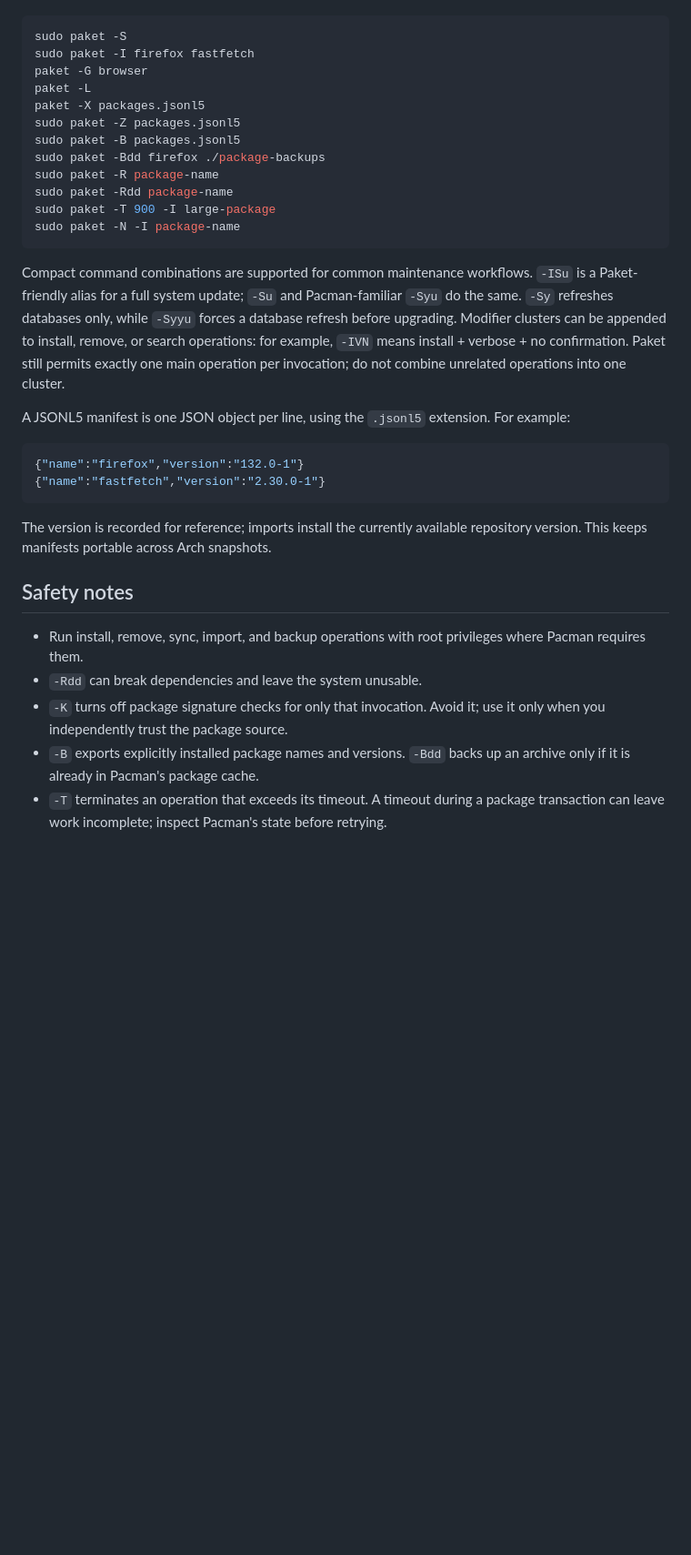
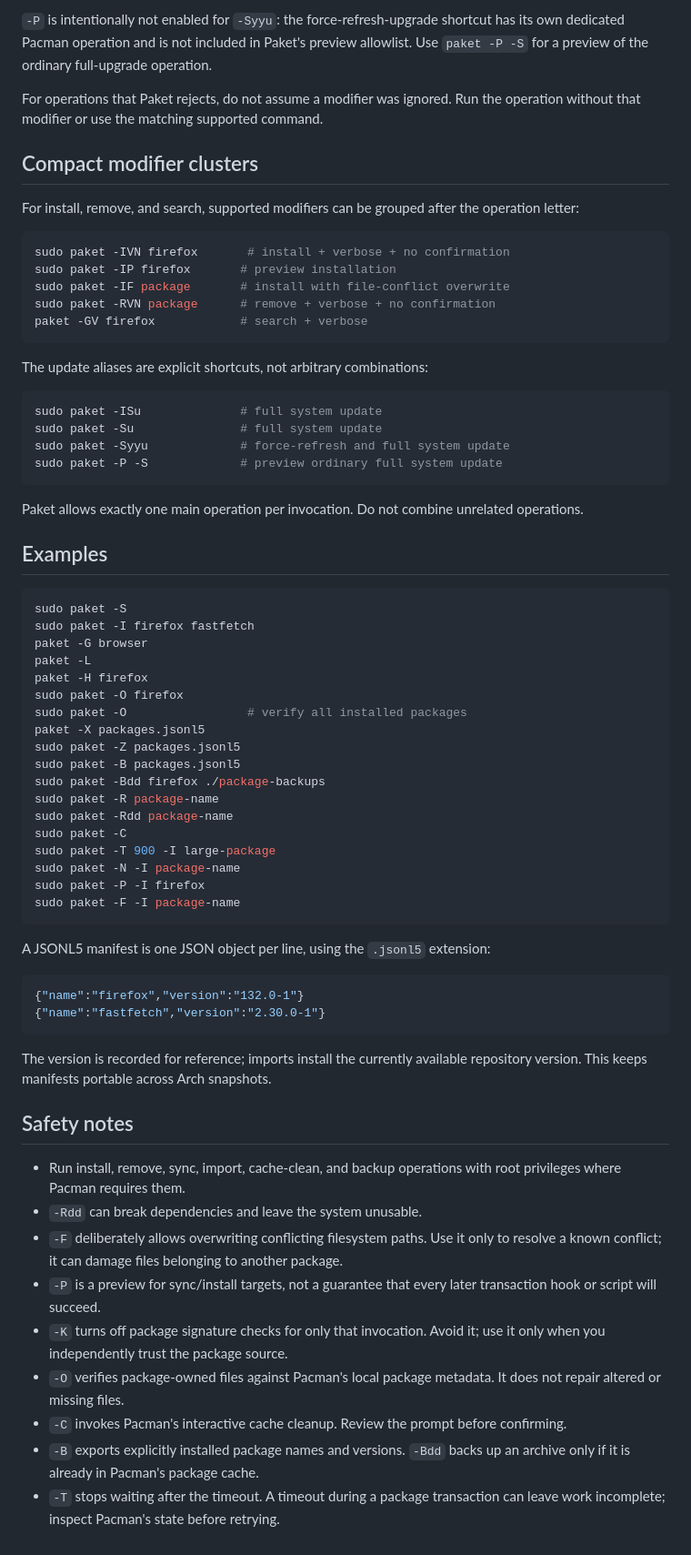
Before and after one commit to trail-b1az3r/pocketSO, a Markdown page: docs/PAKET.md, the part around one of its changes. Shown at 91% size. Rendered like a GitHub page; blank space fills up the shorter version.

````diff
--- a/docs/PAKET.md
+++ b/docs/PAKET.md
@@ -39,22 +71,54 @@ Examples:
+`-P` is intentionally not enabled for `-Syyu`: the force-refresh-upgrade shortcut has its own dedicated Pacman operation and is not included in Paket's preview allowlist. Use `paket -P -S` for a preview of the ordinary full-upgrade operation.
+
+For operations that Paket rejects, do not assume a modifier was ignored. Run the operation without that modifier or use the matching supported command.
+
+## Compact modifier clusters
+
+For install, remove, and search, supported modifiers can be grouped after the operation letter:
+
+```bash
+sudo paket -IVN firefox       # install + verbose + no confirmation
+sudo paket -IP firefox       # preview installation
+sudo paket -IF package       # install with file-conflict overwrite
+sudo paket -RVN package      # remove + verbose + no confirmation
+paket -GV firefox            # search + verbose
+```
+
+The update aliases are explicit shortcuts, not arbitrary combinations:
+
+```bash
+sudo paket -ISu              # full system update
+sudo paket -Su               # full system update
+sudo paket -Syyu             # force-refresh and full system update
+sudo paket -P -S             # preview ordinary full system update
+```
+
+Paket allows exactly one main operation per invocation. Do not combine unrelated operations.
+
+## Examples
 
 ```bash
 sudo paket -S
 sudo paket -I firefox fastfetch
 paket -G browser
 paket -L
+paket -H firefox
+sudo paket -O firefox
+sudo paket -O                 # verify all installed packages
 paket -X packages.jsonl5
 sudo paket -Z packages.jsonl5
 sudo paket -B packages.jsonl5
 sudo paket -Bdd firefox ./package-backups
 sudo paket -R package-name
 sudo paket -Rdd package-name
+sudo paket -C
 sudo paket -T 900 -I large-package
 sudo paket -N -I package-name
+sudo paket -P -I firefox
+sudo paket -F -I package-name
 ```
 
-Compact command combinations are supported for common maintenance workflows. `-ISu` is a Paket-friendly alias for a full system update; `-Su` and Pacman-familiar `-Syu` do the same. `-Sy` refreshes databases only, while `-Syyu` forces a database refresh before upgrading. Modifier clusters can be appended to install, remove, or search operations: for example, `-IVN` means install + verbose + no confirmation. Paket still permits exactly one main operation per invocation; do not combine unrelated operations into one cluster.
-
-A JSONL5 manifest is one JSON object per line, using the `.jsonl5` extension. For example:
+A JSONL5 manifest is one JSON object per line, using the `.jsonl5` extension:
 
 ```json
 {"name":"firefox","version":"132.0-1"}
@@ -65,8 +129,12 @@ The version is recorded for reference; imports install the currently available r
 
 ## Safety notes
 
-- Run install, remove, sync, import, and backup operations with root privileges where Pacman requires them.
+- Run install, remove, sync, import, cache-clean, and backup operations with root privileges where Pacman requires them.
 - `-Rdd` can break dependencies and leave the system unusable.
+- `-F` deliberately allows overwriting conflicting filesystem paths. Use it only to resolve a known conflict; it can damage files belonging to another package.
+- `-P` is a preview for sync/install targets, not a guarantee that every later transaction hook or script will succeed.
 - `-K` turns off package signature checks for only that invocation. Avoid it; use it only when you independently trust the package source.
+- `-O` verifies package-owned files against Pacman's local package metadata. It does not repair altered or missing files.
+- `-C` invokes Pacman's interactive cache cleanup. Review the prompt before confirming.
 - `-B` exports explicitly installed package names and versions. `-Bdd` backs up an archive only if it is already in Pacman's package cache.
-- `-T` terminates an operation that exceeds its timeout. A timeout during a package transaction can leave work incomplete; inspect Pacman's state before retrying.
+- `-T` stops waiting after the timeout. A timeout during a package transaction can leave work incomplete; inspect Pacman's state before retrying.
````
Also changed, not shown: other parts of docs/PAKET.md (+57 -25 lines).
